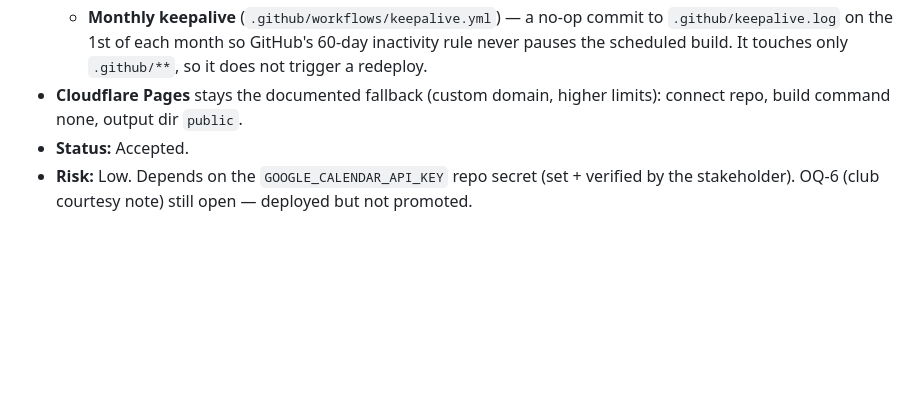
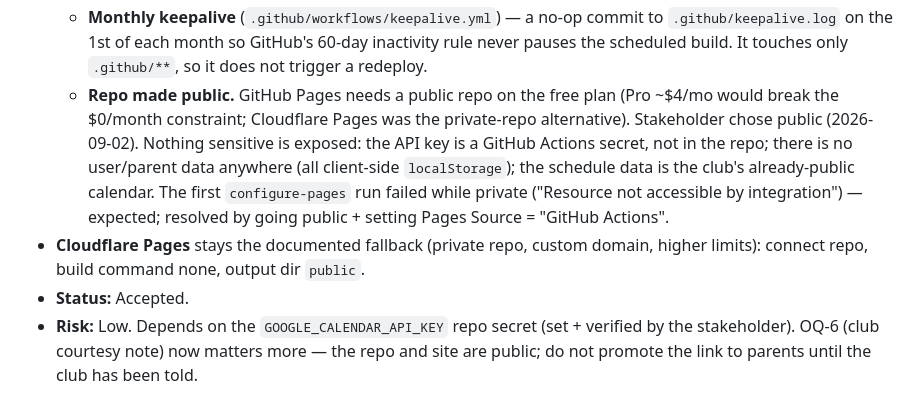
Before and after one commit to Rankad/team-schedule, a Markdown page: docs/decision-log.md, the part around the change. Rendered like a GitHub page; blank space fills up the shorter version.

Commit message:
docs: record repo-public decision for GitHub Pages (DL-026)
GitHub Pages requires a public repo on the free plan. Stakeholder chose
public over Cloudflare Pages. No secrets or user data in the repo.

Co-Authored-By: Claude Sonnet 5 <noreply@anthropic.com>

```diff
--- a/docs/decision-log.md
+++ b/docs/decision-log.md
@@ -422,9 +422,19 @@
     `.github/keepalive.log` on the 1st of each month so GitHub's 60-day
     inactivity rule never pauses the scheduled build. It touches only
     `.github/**`, so it does not trigger a redeploy.
-- **Cloudflare Pages** stays the documented fallback (custom domain, higher
-  limits): connect repo, build command none, output dir `public`.
+  - **Repo made public.** GitHub Pages needs a public repo on the free plan
+    (Pro ~$4/mo would break the $0/month constraint; Cloudflare Pages was the
+    private-repo alternative). Stakeholder chose public (2026-09-02). Nothing
+    sensitive is exposed: the API key is a GitHub Actions secret, not in the
+    repo; there is no user/parent data anywhere (all client-side
+    `localStorage`); the schedule data is the club's already-public calendar.
+    The first `configure-pages` run failed while private ("Resource not
+    accessible by integration") — expected; resolved by going public + setting
+    Pages Source = "GitHub Actions".
+- **Cloudflare Pages** stays the documented fallback (private repo, custom
+  domain, higher limits): connect repo, build command none, output dir `public`.
 - **Status:** Accepted.
 - **Risk:** Low. Depends on the `GOOGLE_CALENDAR_API_KEY` repo secret (set +
-  verified by the stakeholder). OQ-6 (club courtesy note) still open — deployed
-  but not promoted.
+  verified by the stakeholder). OQ-6 (club courtesy note) now matters more —
+  the repo and site are public; do not promote the link to parents until the
+  club has been told.
```
